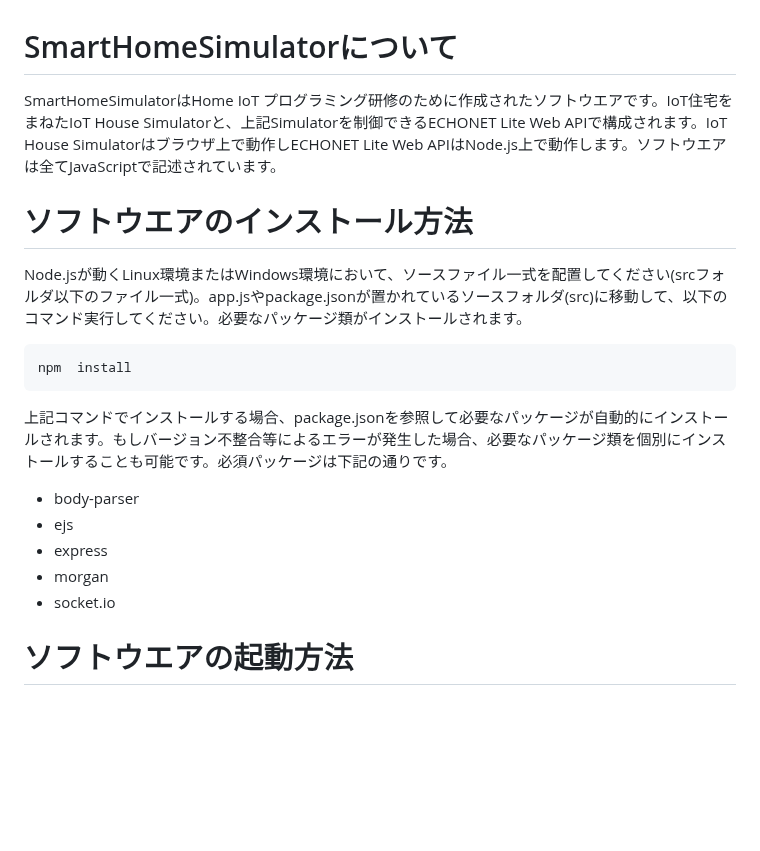
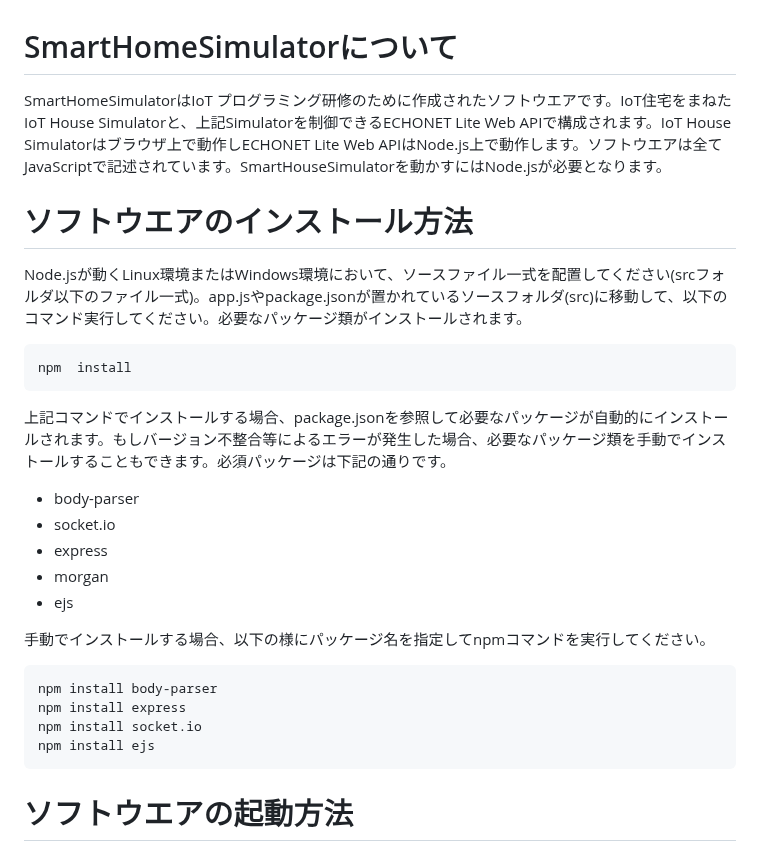
Before and after one commit to foobarbazfred/SmartHomeSimulator, a Markdown page: README_jp.md, the part around the change. Drawn GitHub-style; blank space fills up the shorter version.

````diff
--- a/README_jp.md
+++ b/README_jp.md
@@ -1,6 +1,6 @@
 # SmartHomeSimulatorについて
 
-SmartHomeSimulatorはHome IoT プログラミング研修のために作成されたソフトウエアです。IoT住宅をまねたIoT House Simulatorと、上記Simulatorを制御できるECHONET Lite Web APIで構成されます。IoT House Simulatorはブラウザ上で動作しECHONET Lite Web APIはNode.js上で動作します。ソフトウエアは全てJavaScriptで記述されています。
+SmartHomeSimulatorはIoT プログラミング研修のために作成されたソフトウエアです。IoT住宅をまねたIoT House Simulatorと、上記Simulatorを制御できるECHONET Lite Web APIで構成されます。IoT House Simulatorはブラウザ上で動作しECHONET Lite Web APIはNode.js上で動作します。ソフトウエアは全てJavaScriptで記述されています。SmartHouseSimulatorを動かすにはNode.jsが必要となります。
 
 # ソフトウエアのインストール方法
 
@@ -8,12 +8,20 @@ Node.jsが動くLinux環境またはWindows環境において、ソースファ
 ```
 npm  install
 ```
-上記コマンドでインストールする場合、package.jsonを参照して必要なパッケージが自動的にインストールされます。もしバージョン不整合等によるエラーが発生した場合、必要なパッケージ類を個別にインストールすることも可能です。必須パッケージは下記の通りです。
+上記コマンドでインストールする場合、package.jsonを参照して必要なパッケージが自動的にインストールされます。もしバージョン不整合等によるエラーが発生した場合、必要なパッケージ類を手動でインストールすることもできます。必須パッケージは下記の通りです。
 - body-parser
-- ejs
+- socket.io
 - express
 - morgan
-- socket.io
+- ejs
+
+手動でインストールする場合、以下の様にパッケージ名を指定してnpmコマンドを実行してください。
+```
+npm install body-parser
+npm install express
+npm install socket.io
+npm install ejs
+```
 
 # ソフトウエアの起動方法
 
````
